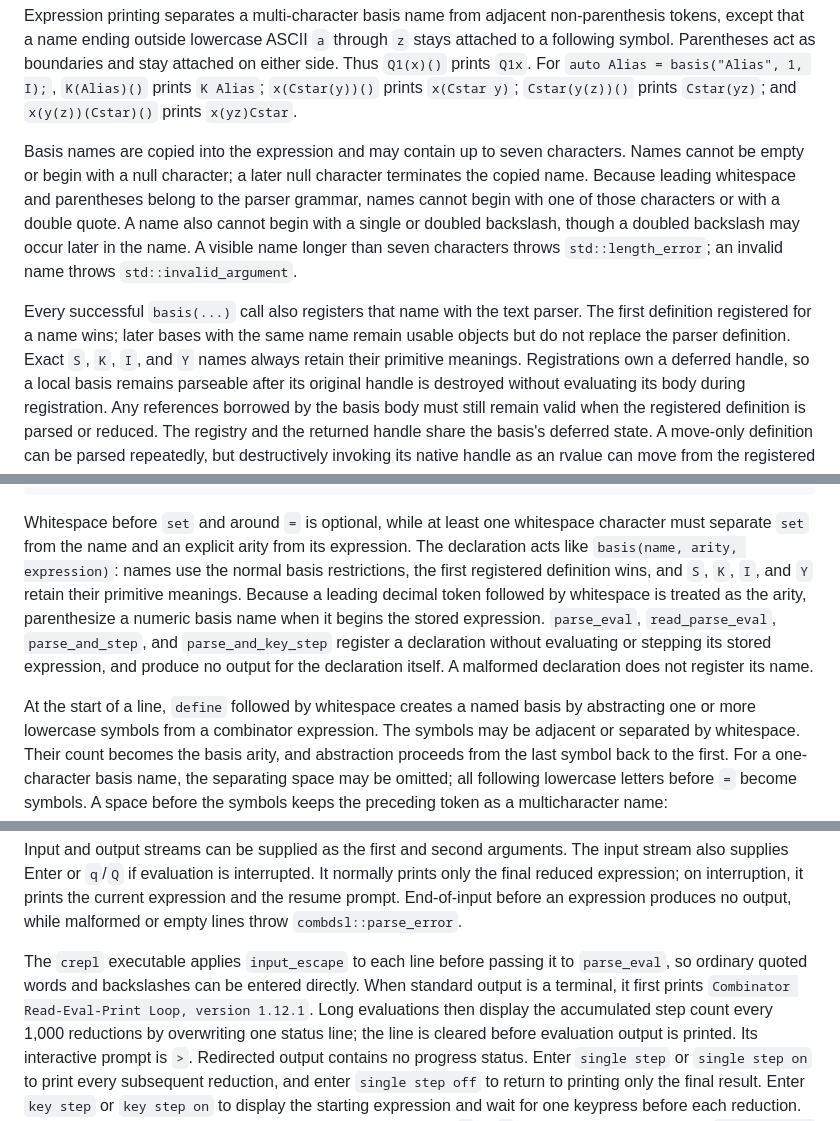
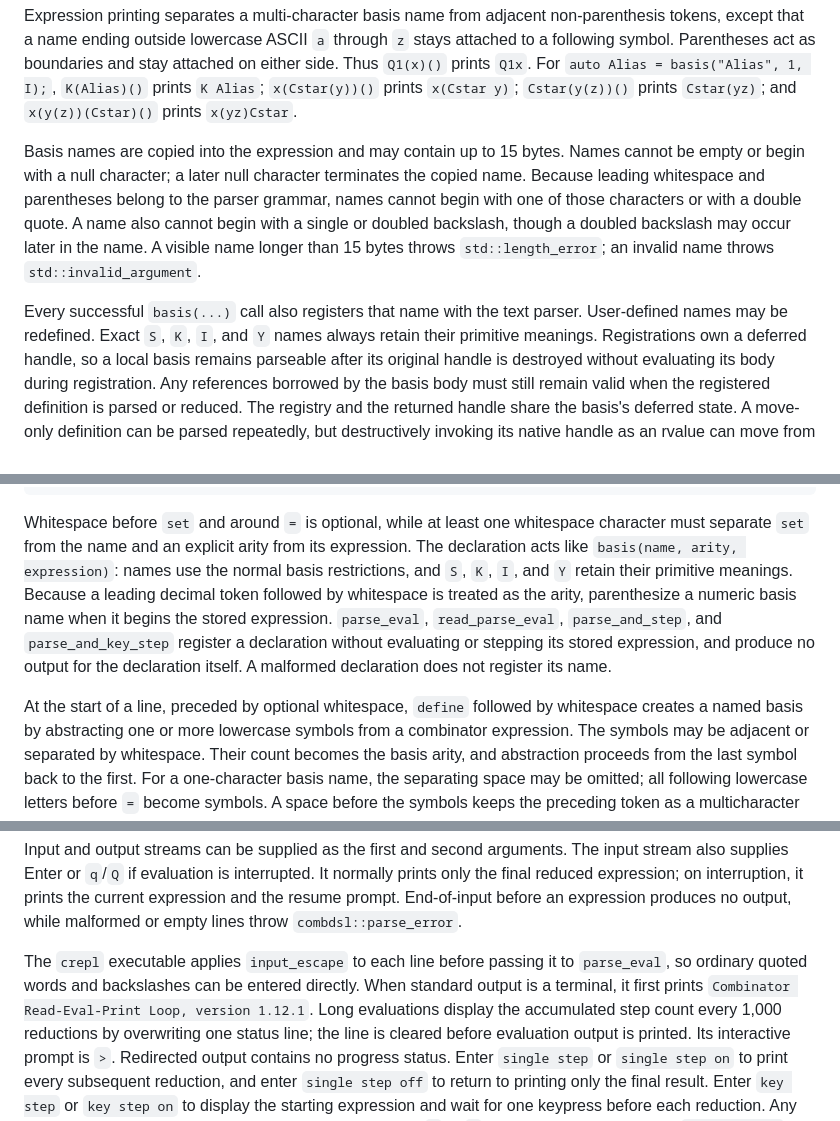
Before and after one commit to dwgero/combDSL1, a Markdown page: README.md, 3 parts joined by grey strips. GitHub-like rendering.

```diff
--- a/README.md
+++ b/README.md
@@ -187,18 +189,17 @@ For `auto Alias = basis("Alias", 1, I);`, `K(Alias)()` prints `K Alias`;
 `x(Cstar(y))()` prints `x(Cstar y)`; `Cstar(y(z))()` prints `Cstar(yz)`;
 and `x(y(z))(Cstar)()` prints `x(yz)Cstar`.
 
-Basis names are copied into the expression and may contain up to seven
-characters. Names cannot be empty or begin with a null character; a later null
+Basis names are copied into the expression and may contain up to 15
+bytes. Names cannot be empty or begin with a null character; a later null
 character terminates the copied name. Because leading whitespace and
 parentheses belong to the parser grammar, names cannot begin with one of those
 characters or with a double quote. A name also cannot begin with a single
 or doubled backslash, though a doubled backslash may occur later in the name.
-A visible name longer than seven characters throws `std::length_error`; an
+A visible name longer than 15 bytes throws `std::length_error`; an
 invalid name throws `std::invalid_argument`.
 
 Every successful `basis(...)` call also registers that name with the text
-parser. The first definition registered for a name wins; later bases with the
-same name remain usable objects but do not replace the parser definition.
+parser. User-defined names may be redefined.
 Exact `S`, `K`, `I`, and `Y` names always retain their primitive meanings.
 Registrations own a deferred handle, so a local basis remains parseable after
 its original handle is destroyed without evaluating its body during
@@ -407,8 +408,8 @@ parse("set Alias = I");               // Alias; arity defaults to 0
 Whitespace before `set` and around `=` is optional, while at least one
 whitespace character must separate `set` from the name and an explicit arity
 from its expression. The declaration acts like
-`basis(name, arity, expression)`: names use the normal basis restrictions, the
-first registered definition wins, and `S`, `K`, `I`, and `Y` retain their
+`basis(name, arity, expression)`: names use the normal basis restrictions,
+and `S`, `K`, `I`, and `Y` retain their
 primitive meanings. Because a leading decimal token followed by whitespace is
 treated as the arity, parenthesize a numeric basis name when it begins the
 stored expression. `parse_eval`, `read_parse_eval`, `parse_and_step`, and
@@ -416,7 +417,8 @@ stored expression. `parse_eval`, `read_parse_eval`, `parse_and_step`, and
 stored expression, and produce no output for the declaration itself. A
 malformed declaration does not register its name.
 
-At the start of a line, `define` followed by whitespace creates a named basis
+At the start of a line, preceded by optional whitespace, `define` followed
+by whitespace creates a named basis
 by abstracting one or more lowercase symbols from a combinator expression.
 The symbols may be adjacent or separated by whitespace. Their count becomes
 the basis arity, and abstraction proceeds from the last symbol back to the
@@ -581,7 +567,7 @@ expression produces no output, while malformed or empty lines throw
 The `crepl` executable applies `input_escape` to each line before passing it to
 `parse_eval`, so ordinary quoted words and backslashes can be entered directly.
 When standard output is a terminal, it first prints
-`Combinator Read-Eval-Print Loop, version 1.12.1`. Long evaluations then display
+`Combinator Read-Eval-Print Loop, version 1.12.1`. Long evaluations display
 the accumulated step count every 1,000 reductions by overwriting one status
 line; the line is cleared before evaluation output is printed. Its interactive
 prompt is `>`. Redirected output contains no progress status. Enter
```
Also changed, not shown: other parts of README.md (+25 -41 lines).
